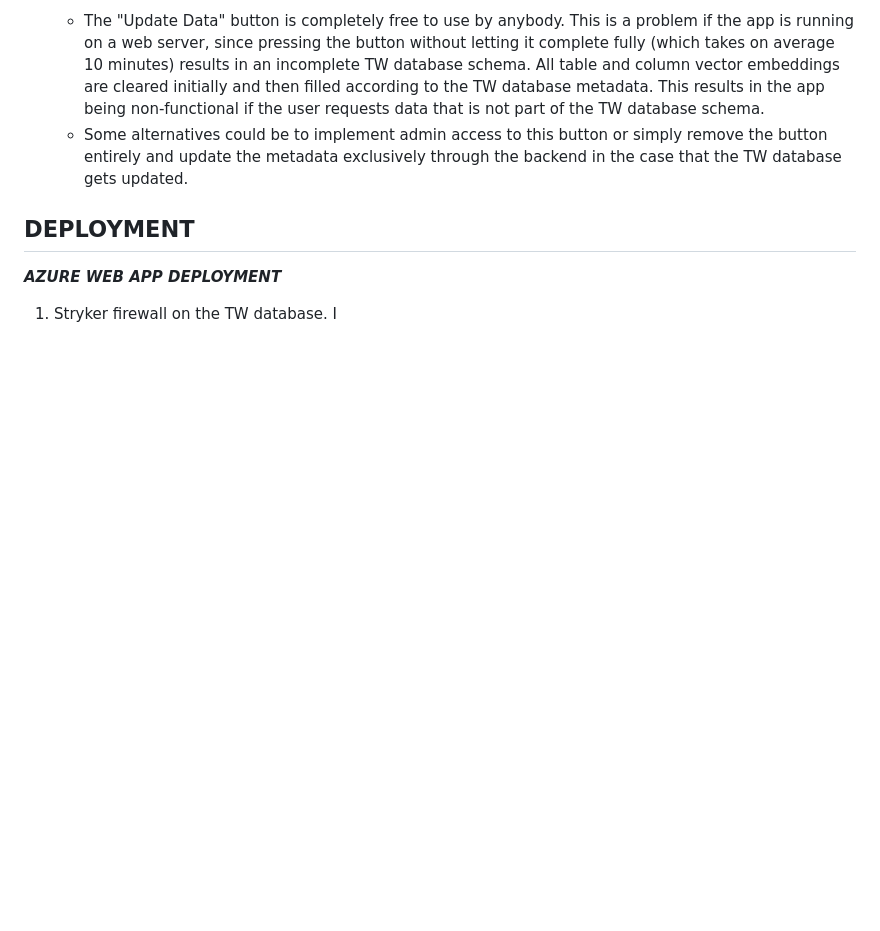
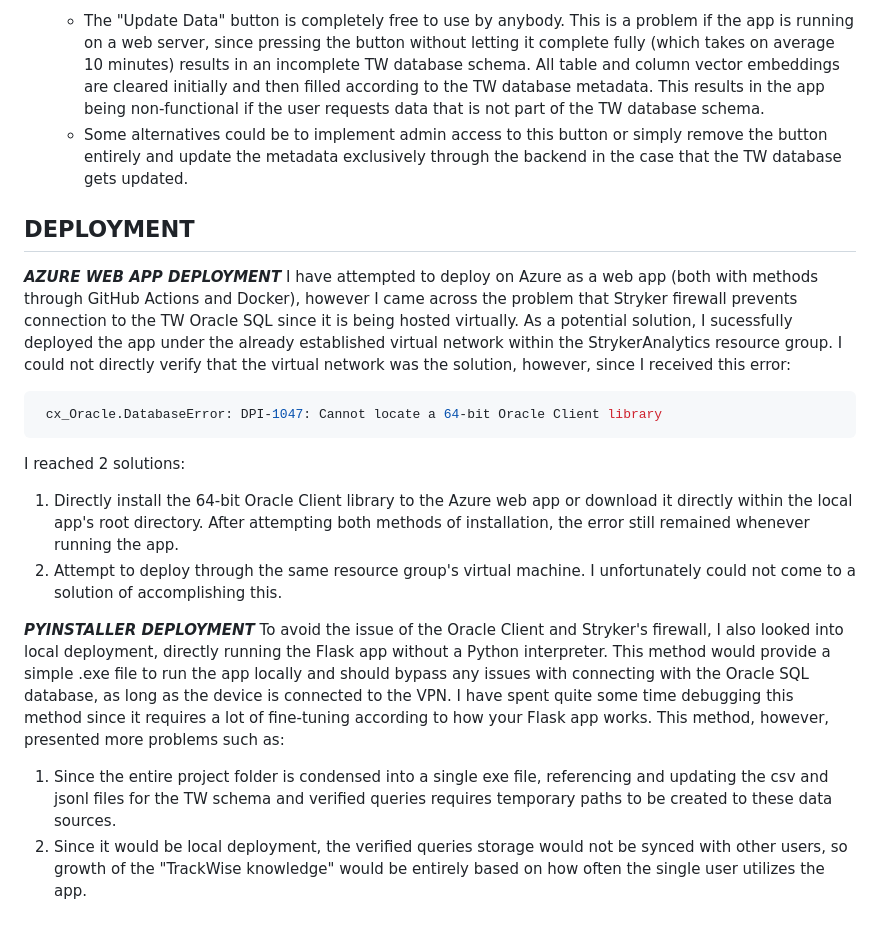
Before and after one commit to mattlimsiaco/trackwise-search, a Markdown page: README.md, the part around the change. Rendered like a GitHub page; blank space fills up the shorter version.

Commit message:
update rm

````diff
--- a/README.md
+++ b/README.md
@@ -121,4 +121,15 @@ trackwise-search is an NLP to SQL tool for the TrackWise Oracle SQL Database by
 
 ## DEPLOYMENT
 ***AZURE WEB APP DEPLOYMENT***
-   1. Stryker firewall on the TW database. I
+I have attempted to deploy on Azure as a web app (both with methods through GitHub Actions and Docker), however I came across the problem that Stryker firewall prevents connection to the TW Oracle SQL since it is being hosted virtually. As a potential solution, I sucessfully deployed the app under the already established virtual network within the StrykerAnalytics resource group. I could not directly verify that the virtual network was the solution, however, since I received this error:
+```sh
+ cx_Oracle.DatabaseError: DPI-1047: Cannot locate a 64-bit Oracle Client library
+```
+I reached 2 solutions:
+1. Directly install the 64-bit Oracle Client library to the Azure web app or download it directly within the local app's root directory. After attempting both methods of installation, the error still remained whenever running the app.
+2. Attempt to deploy through the same resource group's virtual machine. I unfortunately could not come to a solution of accomplishing this.
+
+***PYINSTALLER DEPLOYMENT***
+To avoid the issue of the Oracle Client and Stryker's firewall, I also looked into local deployment, directly running the Flask app without a Python interpreter. This method would provide a simple .exe file to run the app locally and should bypass any issues with connecting with the Oracle SQL database, as long as the device is connected to the VPN. I have spent quite some time debugging this method since it requires a lot of fine-tuning according to how your Flask app works. This method, however, presented more problems such as:
+1. Since the entire project folder is condensed into a single exe file, referencing and updating the csv and jsonl files for the TW schema and verified queries requires temporary paths to be created to these data sources.
+2. Since it would be local deployment, the verified queries storage would not be synced with other users, so growth of the "TrackWise knowledge" would be entirely based on how often the single user utilizes the app.
````
